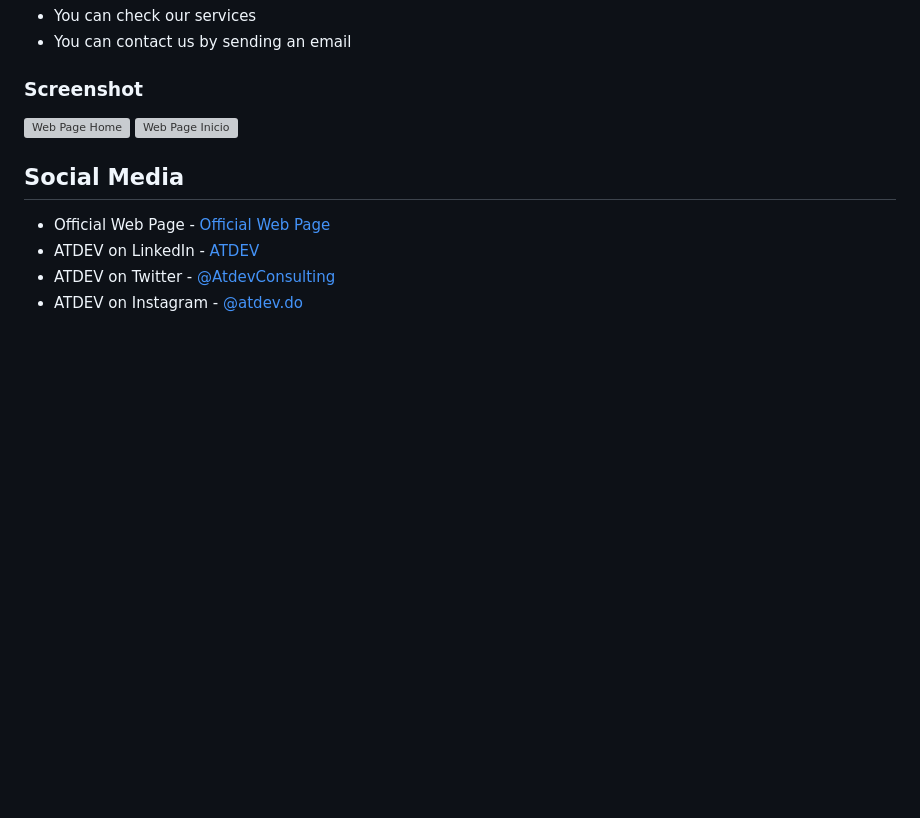
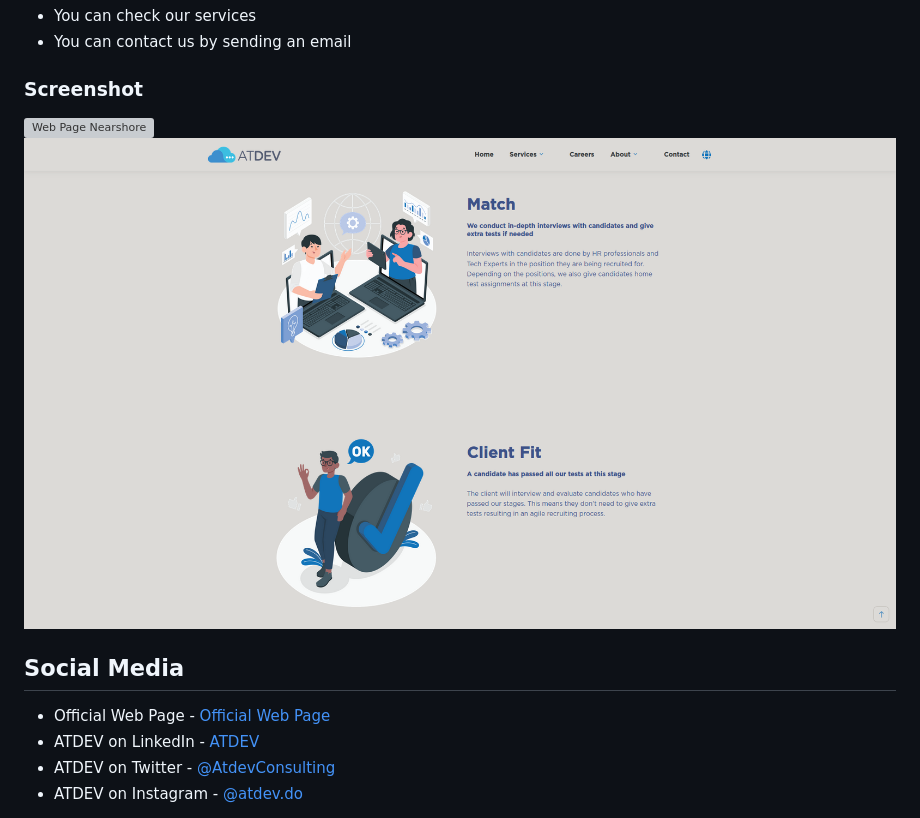
Before and after one commit to AdryAtDev/atdev_site_multi, a Markdown page: README.md, the part around the change. Rendered like a GitHub page; pictures changed too: assets/img/design/recruiting.png (added); blank space fills up the shorter version; grey boxes are pictures that could not be loaded.

Commit message:
qwe

```diff
--- a/README.md
+++ b/README.md
@@ -26,8 +26,8 @@ In this web page you'll get to know a bit about us, what we offer and what we ar
 
 ### Screenshot
 
-![Web Page Home](./assets/img/design/Home.png)
-![Web Page Inicio](./assets/img/design/Inicio.png)
+![Web Page Nearshore](./assets/img/design/nearshore.png)
+![Web Page Recruiting](./assets/img/design/recruiting.png)
 
 ## Social Media
 
```
Also changed, not shown: 3 other files.
